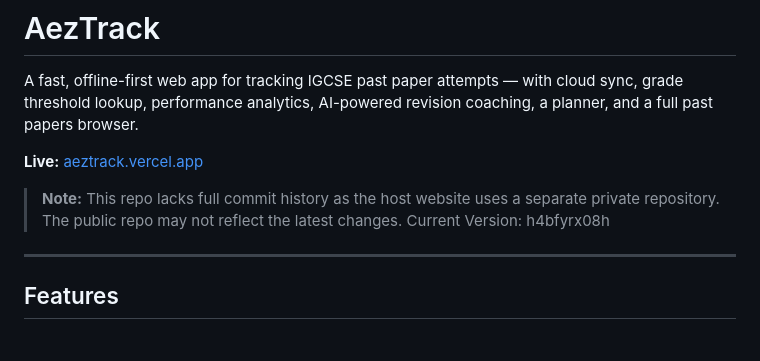
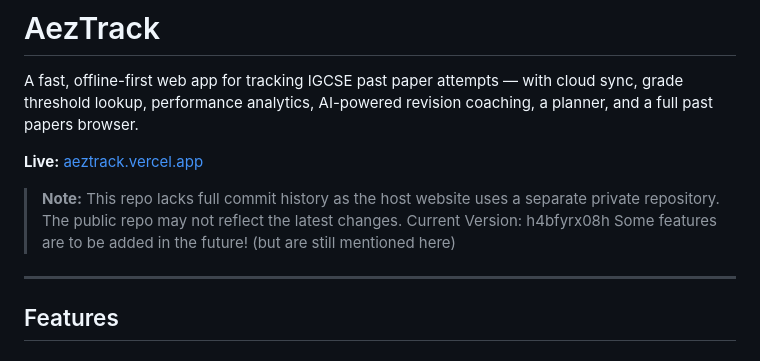
Before and after one commit to Aezdek/AezTrack, a Markdown page: README.md, the part around the change. Drawn GitHub-style.

```diff
--- a/README.md
+++ b/README.md
@@ -6,7 +6,7 @@ A fast, offline-first web app for tracking IGCSE past paper attempts — with cl
 
 > **Note:** This repo lacks full commit history as the host website uses a separate private repository. The public repo may not reflect the latest changes.
 > Current Version: h4bfyrx08h
-
+> Some features are to be added in the future! (but are still mentioned here)
 ---
 
 ## Features
```
